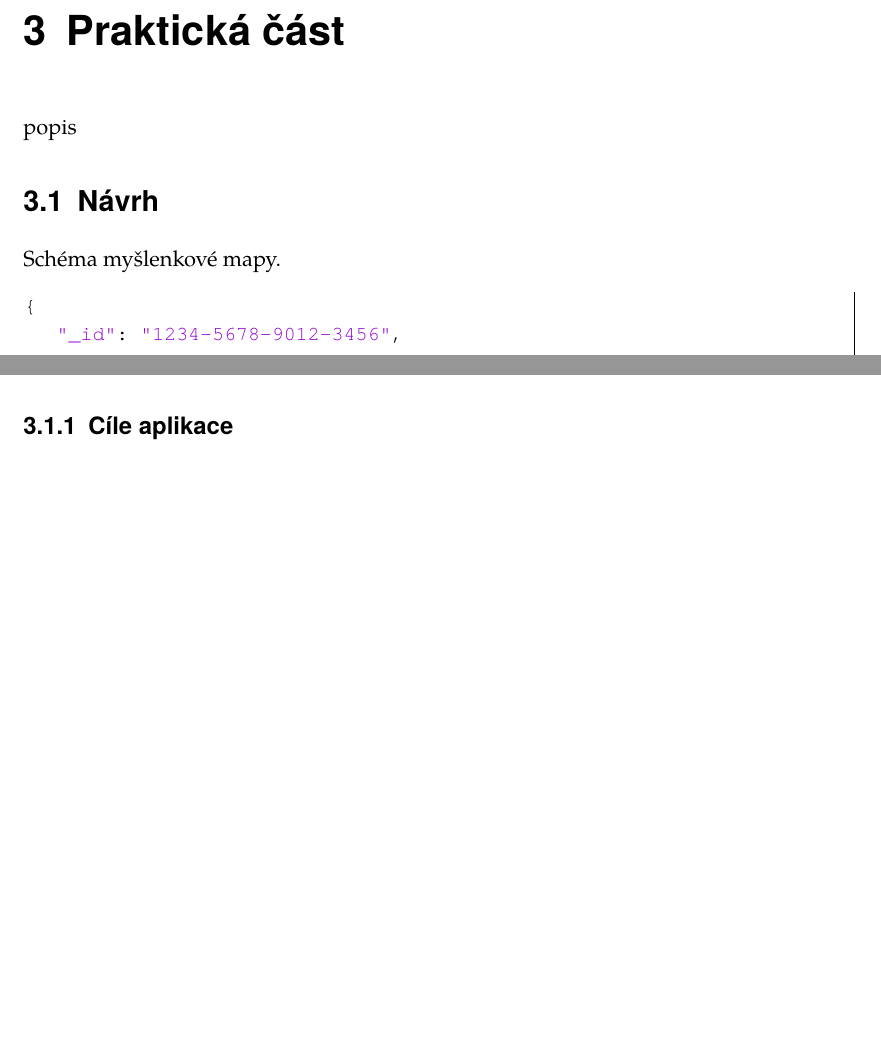
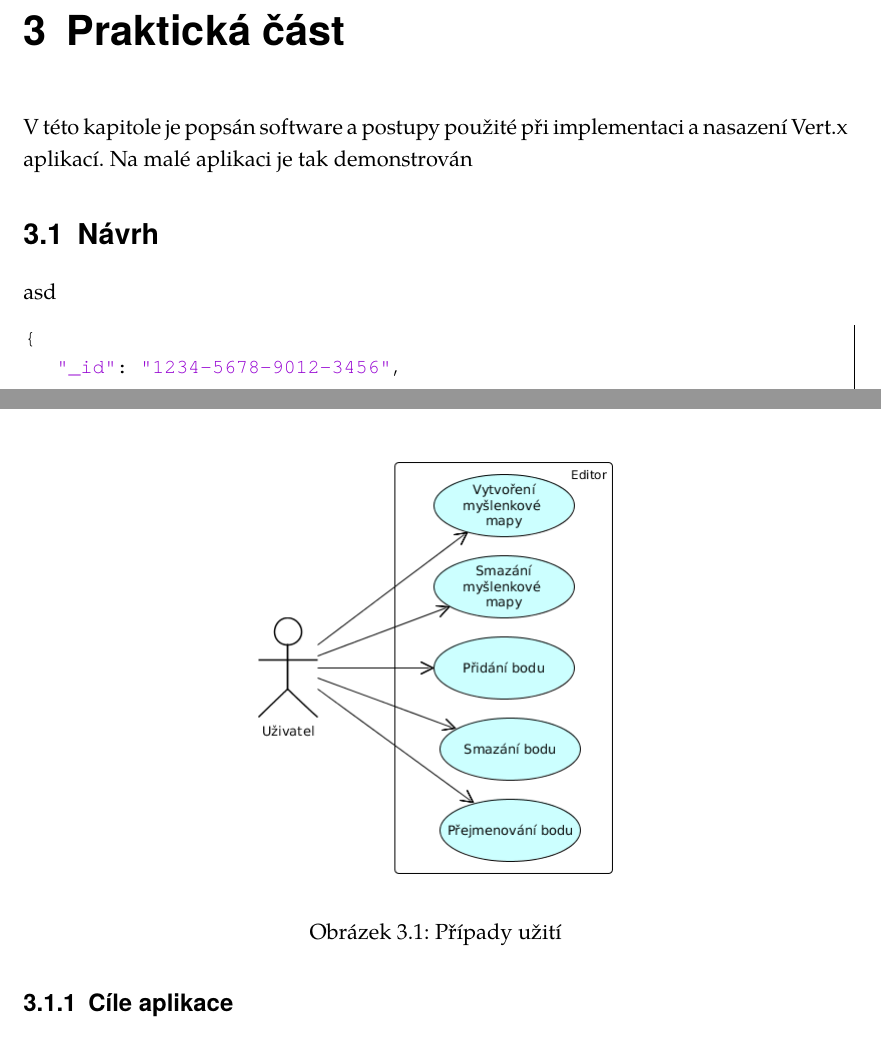
Before and after one commit to michaelkuty/vertx-gdg, a LaTeX thesis (bakalarka.tex, which reads prakticka_cast.tex): two parts of pages 27 and 28 of 42 before the commit and two parts of pages 27 and 28 of 43 after it, joined at a grey line, cut so that both start at the same text, the shorter picture padded with empty space. Compiled offline with pdfLaTeX.

Commit message:
use case diagram

```diff
--- a/prakticka_cast.tex
+++ b/prakticka_cast.tex
@@ -2,11 +2,11 @@
 
 \chapter{Praktická část}
 
-popis
+V této kapitole je popsán software a postupy použité při implementaci a nasazení Vert.x aplikací. Na malé aplikaci je tak demonstrován
 
 \section{Návrh}
 
-Schéma myšlenkové mapy.
+asd
 
 \begin{lstlisting}
 {
@@ -41,6 +41,13 @@ Schéma myšlenkové mapy.
 \end{lstlisting}
 
 \subsection{Cíle aplikace}
+
+\begin{figure}
+\begin{centering}
+\includegraphics[scale=0.5]{obrazky/use_case}
+\par\end{centering}
+\caption{Případy užití\label{fig:use_case}}
+\end{figure}
 
 \begin{itemize}
 \item Přidání a odstranění myšlenkových map
```
Also changed, not shown: bakalarka.pdf, obrazky/use_case.png (added), 3 other files.
